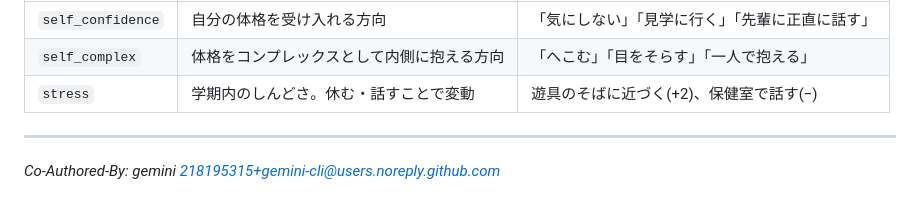
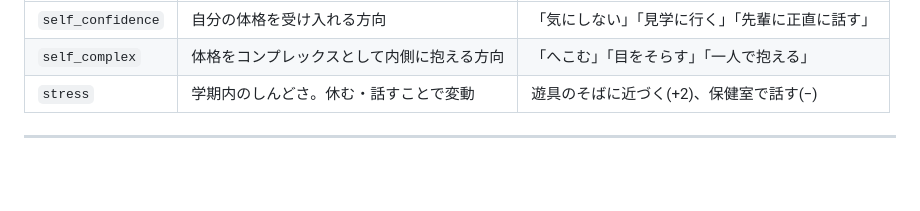
Before and after one commit to tinky44/TLS_3D, a Markdown page: specs/game_story/game_story_spec.md, the part around the change. Rendered like a GitHub page; blank space fills up the shorter version.

Commit message:
fix: 不要なco-authorを削除

```diff
--- a/specs/game_story/game_story_spec.md
+++ b/specs/game_story/game_story_spec.md
@@ -150,5 +150,3 @@
 | `stress` | 学期内のしんどさ。休む・話すことで変動 | 遊具のそばに近づく(+2)、保健室で話す(−) |
 
 ---
-
-*Co-Authored-By: gemini <218195315+gemini-cli@users.noreply.github.com>*
```
